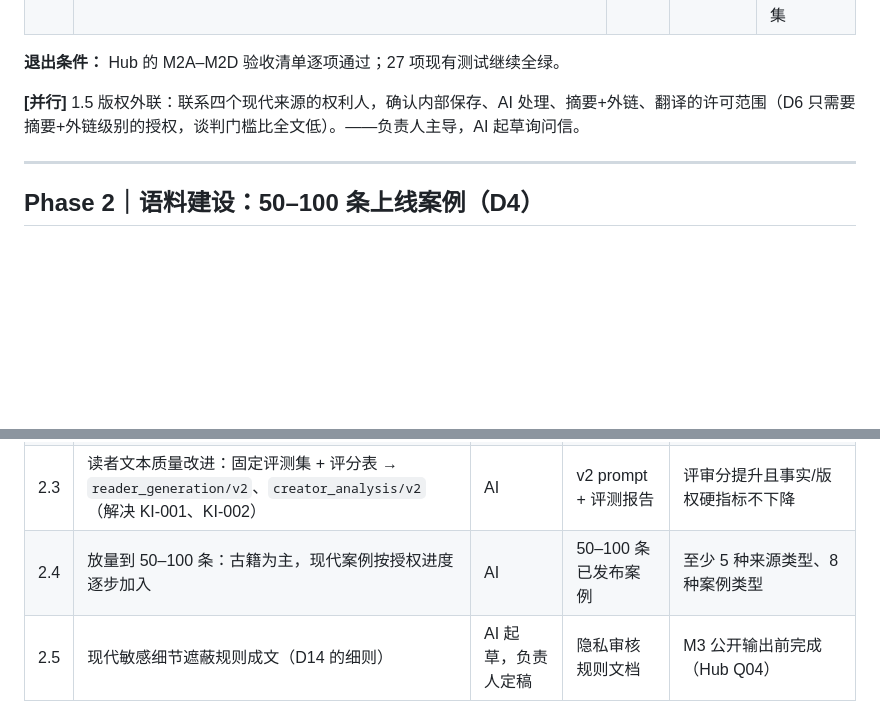
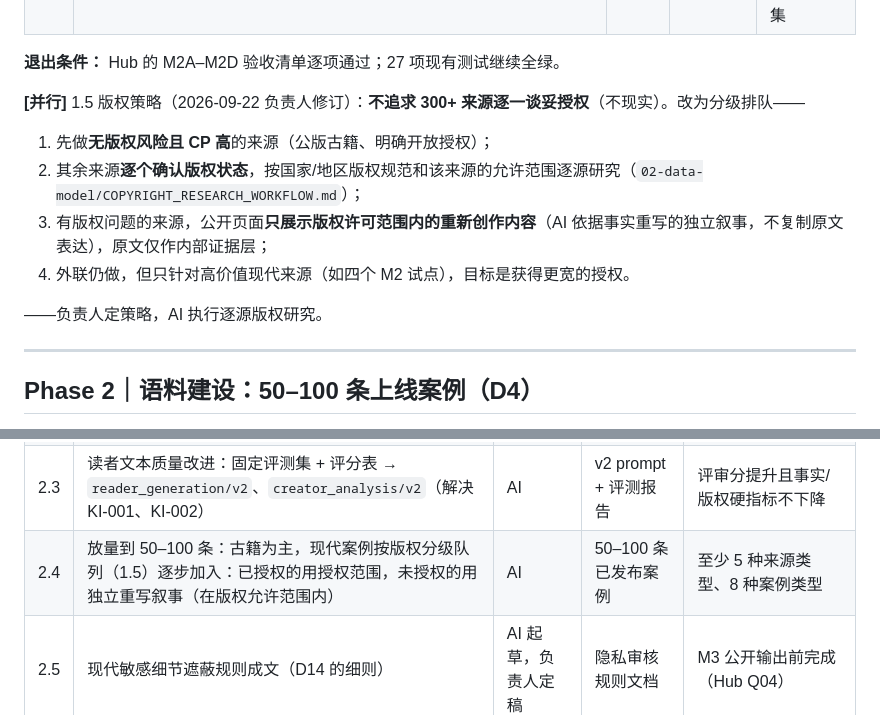
Before and after one commit to irene024081/pure_land_case_repo, a Markdown page: 00-control/ROADMAP.md, 2 parts joined by grey strips. Drawn GitHub-style; blank space fills up the shorter version.

Commit message:
Revise rights strategy: tiered queue over blanket licensing
Owner decision 2026-09-22: do not attempt licensing for all 300+
sources; prioritize rights-clear high-CP sources, research rights
per source and jurisdiction, and serve AI-rewritten independent
accounts within permitted scope for restricted sources.

```diff
--- a/00-control/ROADMAP.md
+++ b/00-control/ROADMAP.md
@@ -43,7 +43,13 @@
 
 **退出条件：** Hub 的 M2A–M2D 验收清单逐项通过；27 项现有测试继续全绿。
 
-**[并行]** 1.5 版权外联：联系四个现代来源的权利人，确认内部保存、AI 处理、摘要+外链、翻译的许可范围（D6 只需要摘要+外链级别的授权，谈判门槛比全文低）。——负责人主导，AI 起草询问信。
+**[并行]** 1.5 版权策略（2026-09-22 负责人修订）：**不追求 300+ 来源逐一谈妥授权**（不现实）。改为分级排队——
+1. 先做**无版权风险且 CP 高**的来源（公版古籍、明确开放授权）；
+2. 其余来源**逐个确认版权状态**，按国家/地区版权规范和该来源的允许范围逐源研究（`02-data-model/COPYRIGHT_RESEARCH_WORKFLOW.md`）；
+3. 有版权问题的来源，公开页面**只展示版权许可范围内的重新创作内容**（AI 依据事实重写的独立叙事，不复制原文表达），原文仅作内部证据层；
+4. 外联仍做，但只针对高价值现代来源（如四个 M2 试点），目标是获得更宽的授权。
+
+——负责人定策略，AI 执行逐源版权研究。
 
 ---
 
@@ -56,7 +62,7 @@
 | 2.1 | 古籍批量处理：CBETA XML 底本 → 《净土圣贤录》等核心往生传逐条进 Pipeline | AI | 古籍案例批量 Run | 分段与事实抽取抽检合格率达标 |
 | 2.2 | M3 十条试点验收：跨 3 种来源形式、2 种语言的 10 条案例走完整流程 | AI + 负责人审核 | 10 条已提升案例 | Hub M3 验收：schema 覆盖 100%，无依据/矛盾主张为 0 |
 | 2.3 | 读者文本质量改进：固定评测集 + 评分表 → `reader_generation/v2`、`creator_analysis/v2`（解决 KI-001、KI-002） | AI | v2 prompt + 评测报告 | 评审分提升且事实/版权硬指标不下降 |
-| 2.4 | 放量到 50–100 条：古籍为主，现代案例按授权进度逐步加入 | AI | 50–100 条已发布案例 | 至少 5 种来源类型、8 种案例类型 |
+| 2.4 | 放量到 50–100 条：古籍为主，现代案例按版权分级队列（1.5）逐步加入：已授权的用授权范围，未授权的用独立重写叙事（在版权允许范围内） | AI | 50–100 条已发布案例 | 至少 5 种来源类型、8 种案例类型 |
 | 2.5 | 现代敏感细节遮蔽规则成文（D14 的细则） | AI 起草，负责人定稿 | 隐私审核规则文档 | M3 公开输出前完成（Hub Q04） |
 
 **退出条件：** 50–100 条已检查、已提升、可公开的案例，每条能追溯到原文证据。
```
